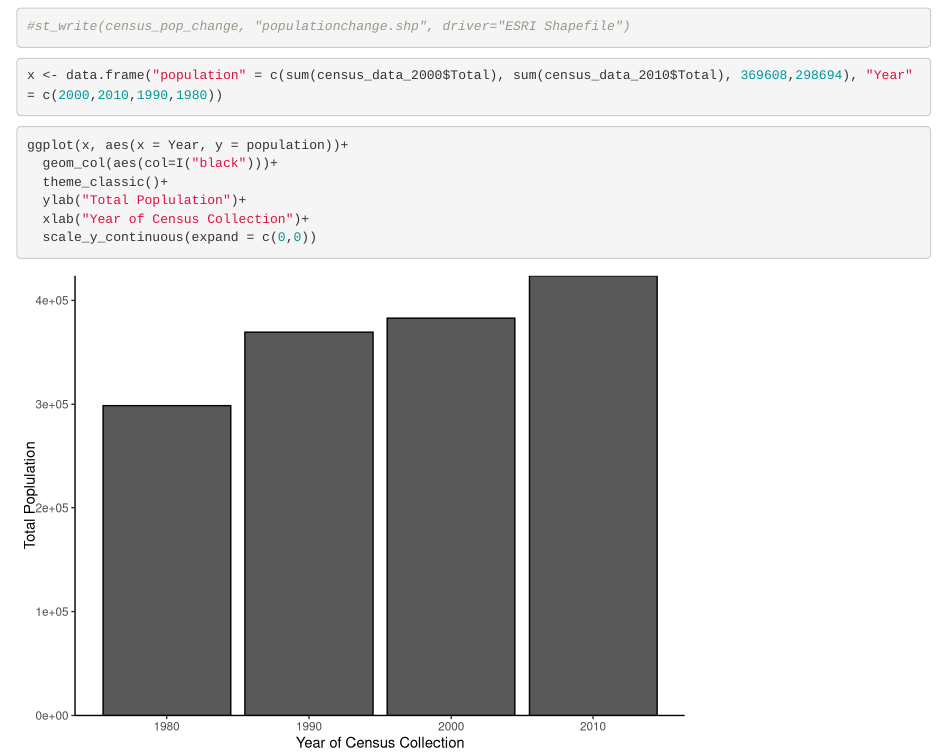
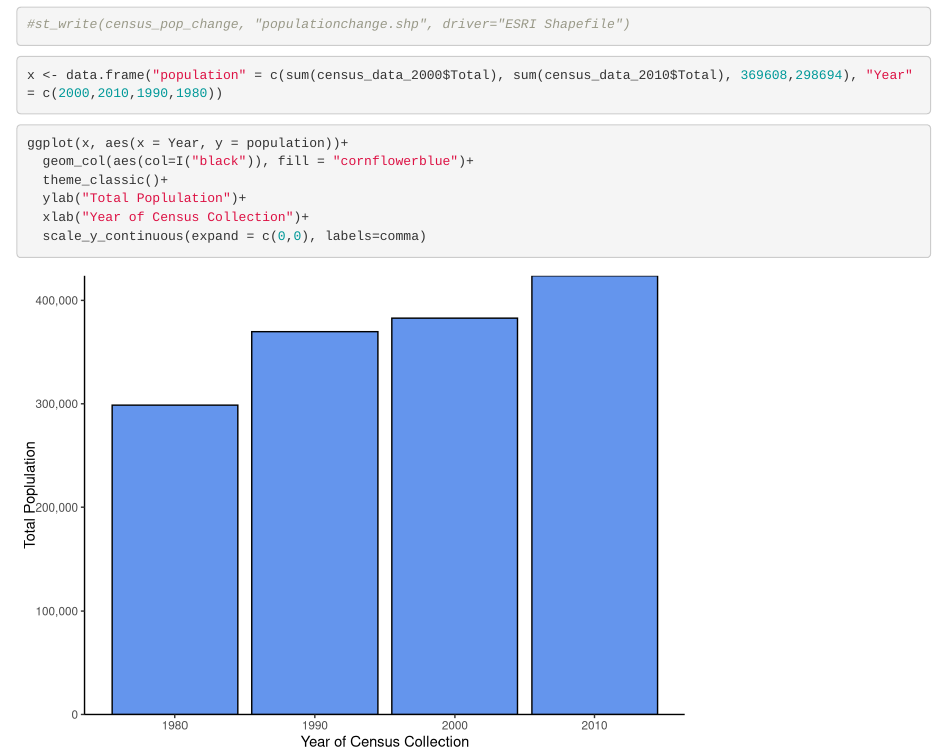
Before and after one commit to gorchels/ESM224, an R Markdown document (Lab3CensusMerge.Rmd): the page in a window 1100 px wide, from 3100 px down before the commit and from 3340 px down after it, so that both start at the same text. Rendered offline with R 4.5, knitr and Pandoc, with nearby package versions; some code elsewhere in the file could not run offline.

Commit message:
Created a nice population figure

````diff
--- a/Lab3CensusMerge.Rmd
+++ b/Lab3CensusMerge.Rmd
@@ -73,10 +75,10 @@ x <- data.frame("population" = c(sum(census_data_2000$Total), sum(census_data_20
 
 ```{r}
 ggplot(x, aes(x = Year, y = population))+
-  geom_col(aes(col=I("black")))+
+  geom_col(aes(col=I("black")), fill = "cornflowerblue")+
   theme_classic()+
   ylab("Total Poplulation")+
   xlab("Year of Census Collection")+
-  scale_y_continuous(expand = c(0,0))
+  scale_y_continuous(expand = c(0,0), labels=comma)
 
 ```
````
Also changed, not shown: .RData, Lab3CensusMerge.Rmd (2 more changed lines), 1 other file.
